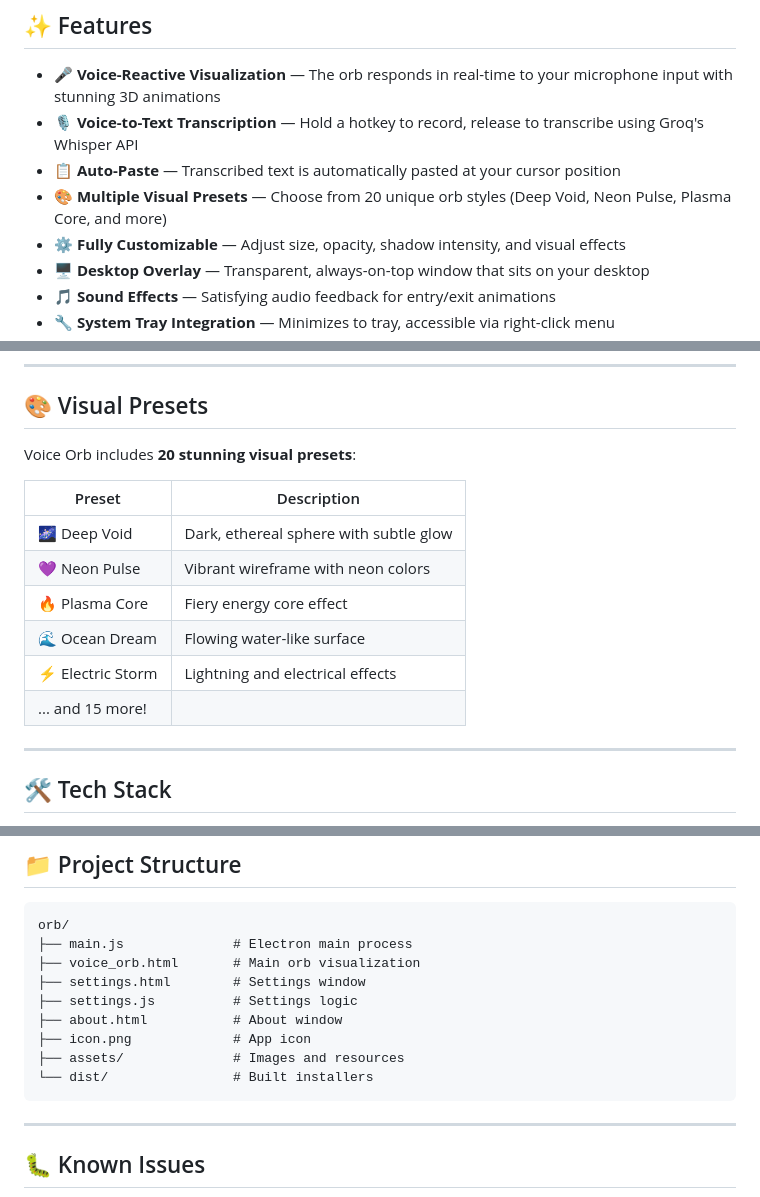
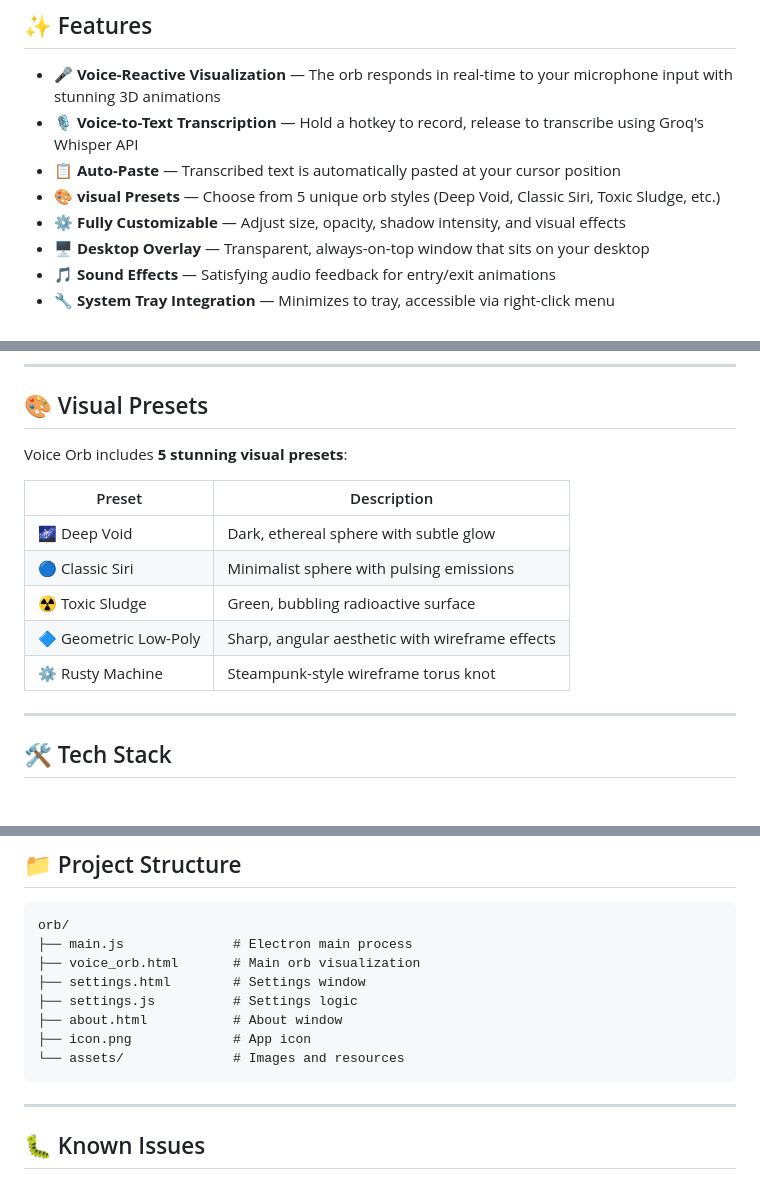
Before and after one commit to pcarras/VoiceOrb, a Markdown page: README.md, 3 parts joined by grey strips. GitHub-like rendering.

Commit message:
README corrections: 5 presets only, removed dist from structure

````diff
--- a/README.md
+++ b/README.md
@@ -19,7 +19,7 @@
 - 🎤 **Voice-Reactive Visualization** — The orb responds in real-time to your microphone input with stunning 3D animations
 - 🎙️ **Voice-to-Text Transcription** — Hold a hotkey to record, release to transcribe using Groq's Whisper API
 - 📋 **Auto-Paste** — Transcribed text is automatically pasted at your cursor position
-- 🎨 **Multiple Visual Presets** — Choose from 20 unique orb styles (Deep Void, Neon Pulse, Plasma Core, and more)
+- 🎨 **visual Presets** — Choose from 5 unique orb styles (Deep Void, Classic Siri, Toxic Sludge, etc.)
 - ⚙️ **Fully Customizable** — Adjust size, opacity, shadow intensity, and visual effects
 - 🖥️ **Desktop Overlay** — Transparent, always-on-top window that sits on your desktop
 - 🎵 **Sound Effects** — Satisfying audio feedback for entry/exit animations
@@ -90,16 +90,15 @@ npm run dist
 
 ## 🎨 Visual Presets
 
-Voice Orb includes **20 stunning visual presets**:
+Voice Orb includes **5 stunning visual presets**:
 
 | Preset | Description |
 |--------|-------------|
 | 🌌 Deep Void | Dark, ethereal sphere with subtle glow |
-| 💜 Neon Pulse | Vibrant wireframe with neon colors |
-| 🔥 Plasma Core | Fiery energy core effect |
-| 🌊 Ocean Dream | Flowing water-like surface |
-| ⚡ Electric Storm | Lightning and electrical effects |
-| ... and 15 more! | |
+| 🔵 Classic Siri | Minimalist sphere with pulsing emissions |
+| ☢️ Toxic Sludge | Green, bubbling radioactive surface |
+| 🔷 Geometric Low-Poly | Sharp, angular aesthetic with wireframe effects |
+| ⚙️ Rusty Machine | Steampunk-style wireframe torus knot |
 
 ---
 
@@ -122,8 +121,7 @@ orb/
 ├── settings.js          # Settings logic
 ├── about.html           # About window
 ├── icon.png             # App icon
-├── assets/              # Images and resources
-└── dist/                # Built installers
+└── assets/              # Images and resources
 ```
 
 ---
````
Also changed, not shown: other parts of README.md (+1 -1 lines).
